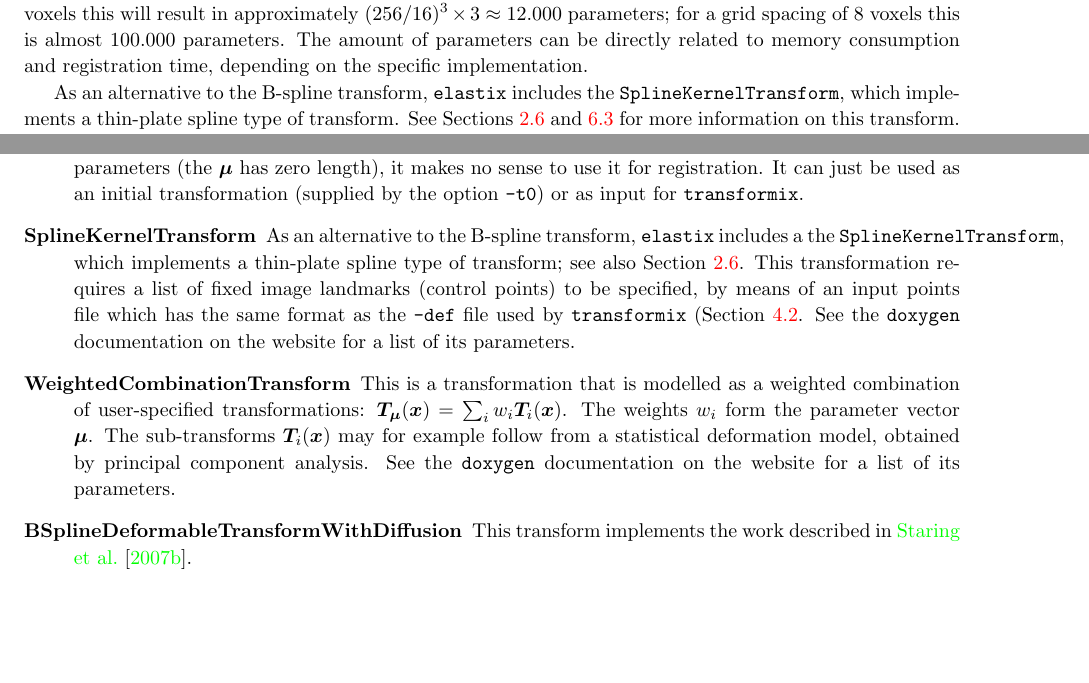
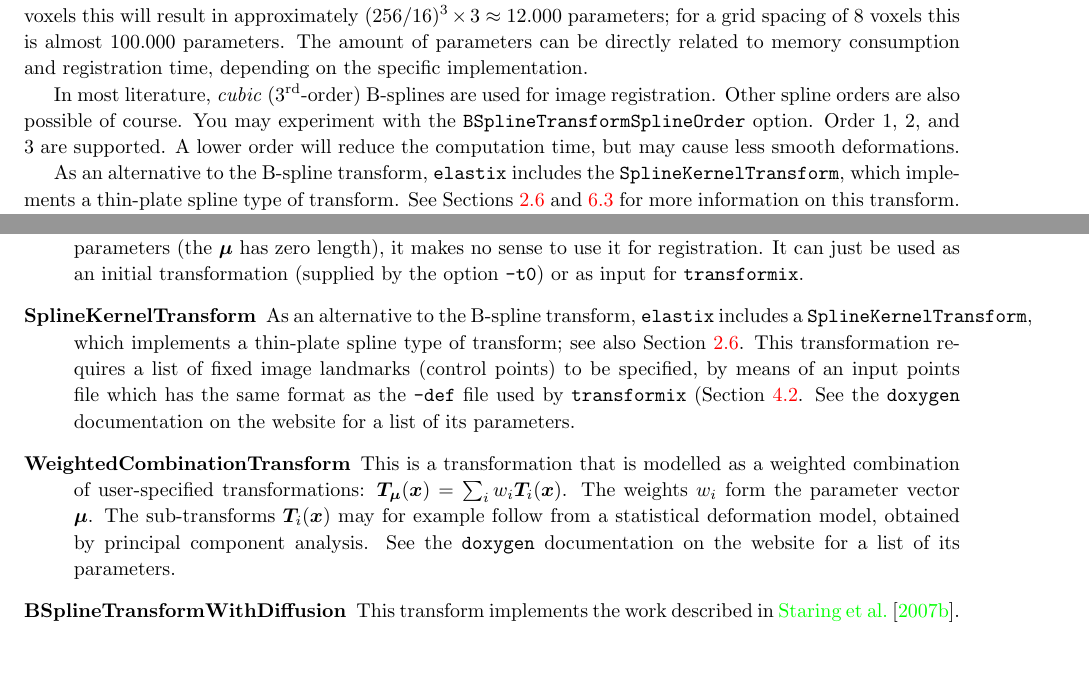
Before and after one commit to zengqiang2006/elastix, a LaTeX thesis (dox/manual/manual.tex): two parts of pages 28 and 38 of 48, joined at a grey line, cut so that both start at the same text. Compiled offline with pdfLaTeX.

Commit message:
SK:
-DOC: manual update on different spline orders of bspline transform


git-svn-id: https://svn.bigr.nl/elastix/trunkpublic@3394 4d348492-3962-11de-aa85-65a2020054a3

```diff
--- a/dox/manual/manual.tex
+++ b/dox/manual/manual.tex
@@ -1659,6 +1659,12 @@ of 8 voxels this is almost 100.000 parameters. The amount of
 parameters can be directly related to memory consumption and
 registration time, depending on the specific implementation.
 
+In most literature, \emph{cubic} (3$^\text{rd}$-order) B-splines are used for
+image registration. Other spline orders are also possible of course. You may
+experiment with the \texttt{BSplineTransformSplineOrder} option. Order 1, 2,
+and 3 are supported. A lower order will reduce the computation time, but may
+cause less smooth deformations.
+
 As an alternative to the B-spline transform, \elastix\ includes the
 \texttt{SplineKernelTransform}, which implements a thin-plate spline type of
 transform. See Sections \ref{sec:comp:transform} and \ref{sec:adv:transform}
@@ -2321,8 +2327,8 @@ an initial transformation (supplied by the option \texttt{-t0}) or
 as input for \transformix.
 
 \item[SplineKernelTransform] As an alternative to the B-spline transform,
-    \elastix\ includes a the \texttt{SplineKernelTransform}, which
-    implements a thin-plate spline type of transform; see also Section
+    \elastix\ includes a \texttt{SplineKernelTransform}, which implements a
+    thin-plate spline type of transform; see also Section
     \ref{sec:comp:transform}. This transformation requires a list of fixed
     image landmarks (control points) to be specified, by means of an input
     points file which has the same format as the \texttt{-def} file used by
@@ -2338,8 +2344,8 @@ as input for \transformix.
     principal component analysis. See the \texttt{doxygen} documentation on
     the website for a list of its parameters.
 
-\item[BSplineDeformableTransformWithDiffusion] This transform implements
-    the work described in \cite{Staring07a}.
+\item[BSplineTransformWithDiffusion] This transform implements the work
+    described in \cite{Staring07a}.
 \end{description}
 
 \section{Optimisation methods}
```
